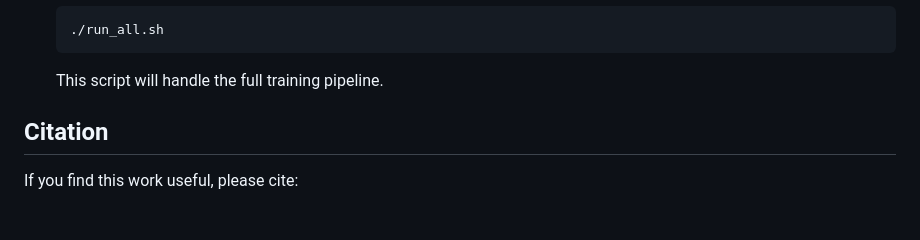
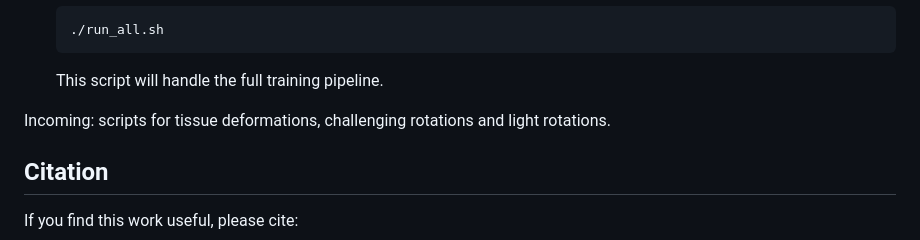
Before and after one commit to SanoScience/PR-ENDO, a Markdown page: README.md, the part around the change. Rendered like a GitHub page; blank space fills up the shorter version.

```diff
--- a/README.md
+++ b/README.md
@@ -87,6 +87,7 @@ To train the model, follow these steps:
    This script will handle the full training pipeline.
 
 
+Incoming: scripts for tissue deformations, challenging rotations and light rotations.
 
 ## Citation
 If you find this work useful, please cite:
```
